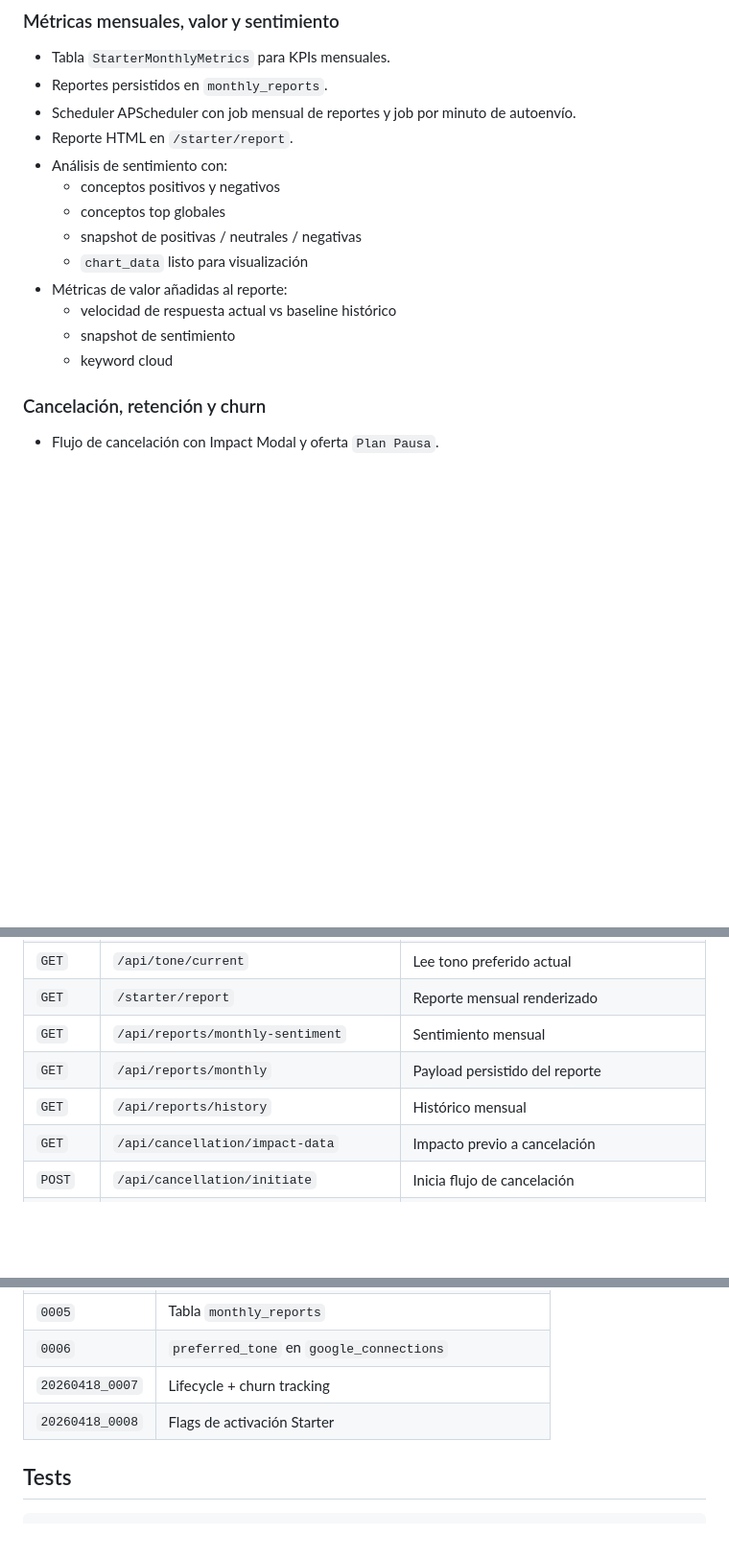
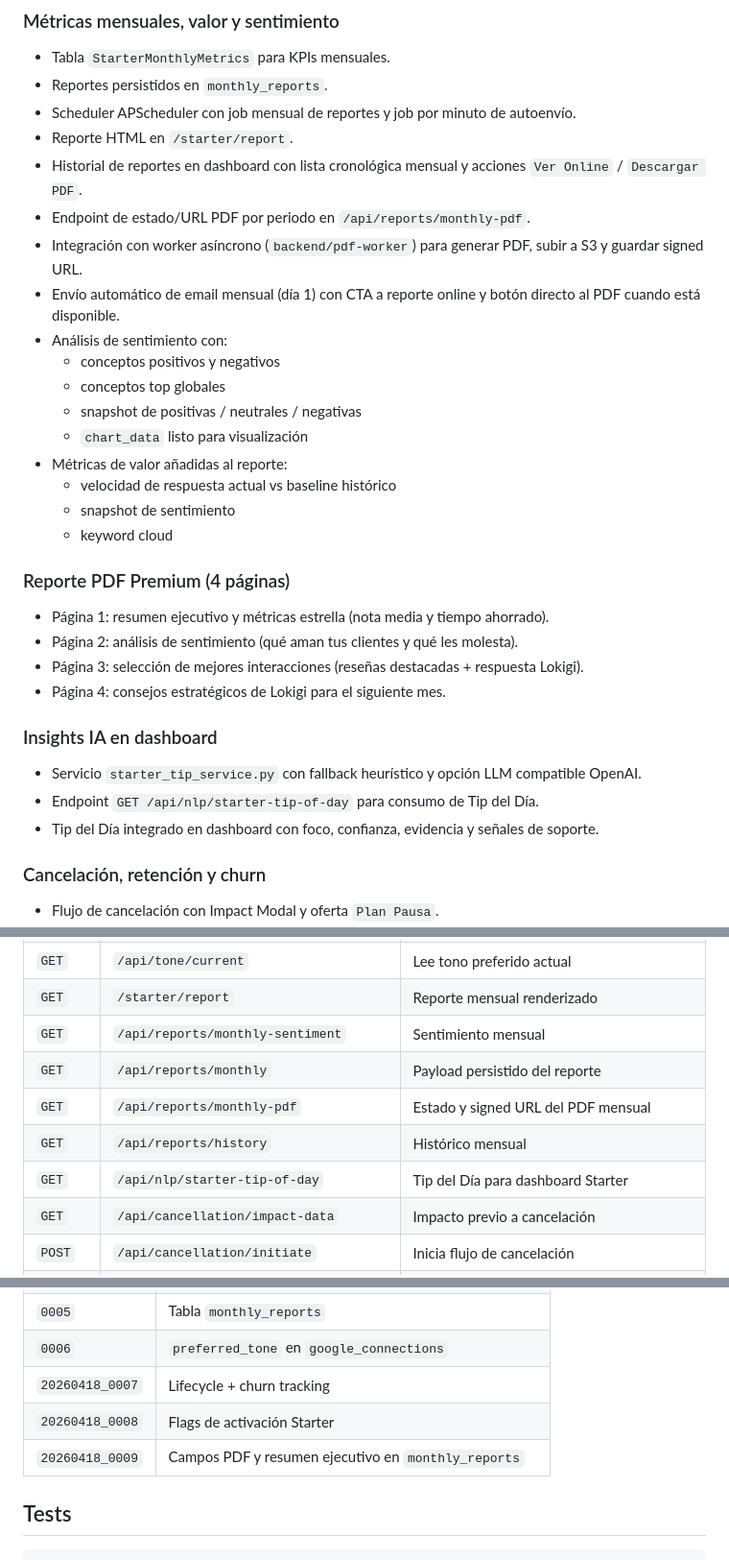
Before and after one commit to marcelodanieldm/lokigi, a Markdown page: lokigi/README.md, 3 parts joined by grey strips. Shown at 96% size. Rendered like a GitHub page; blank space fills up the shorter version.

Commit message:
docs: update README with PDF reporting and dashboard changes

```diff
--- a/lokigi/README.md
+++ b/lokigi/README.md
@@ -49,6 +49,10 @@ Lokigi centraliza automatización de reseñas de Google Business Profile para el
 - Reportes persistidos en `monthly_reports`.
 - Scheduler APScheduler con job mensual de reportes y job por minuto de autoenvío.
 - Reporte HTML en `/starter/report`.
+- Historial de reportes en dashboard con lista cronológica mensual y acciones `Ver Online` / `Descargar PDF`.
+- Endpoint de estado/URL PDF por periodo en `/api/reports/monthly-pdf`.
+- Integración con worker asíncrono (`backend/pdf-worker`) para generar PDF, subir a S3 y guardar signed URL.
+- Envío automático de email mensual (día 1) con CTA a reporte online y botón directo al PDF cuando está disponible.
 - Análisis de sentimiento con:
   - conceptos positivos y negativos
   - conceptos top globales
@@ -58,6 +62,17 @@ Lokigi centraliza automatización de reseñas de Google Business Profile para el
   - velocidad de respuesta actual vs baseline histórico
   - snapshot de sentimiento
   - keyword cloud
+
+### Reporte PDF Premium (4 páginas)
+- Página 1: resumen ejecutivo y métricas estrella (nota media y tiempo ahorrado).
+- Página 2: análisis de sentimiento (qué aman tus clientes y qué les molesta).
+- Página 3: selección de mejores interacciones (reseñas destacadas + respuesta Lokigi).
+- Página 4: consejos estratégicos de Lokigi para el siguiente mes.
+
+### Insights IA en dashboard
+- Servicio `starter_tip_service.py` con fallback heurístico y opción LLM compatible OpenAI.
+- Endpoint `GET /api/nlp/starter-tip-of-day` para consumo de Tip del Día.
+- Tip del Día integrado en dashboard con foco, confianza, evidencia y señales de soporte.
 
 ### Cancelación, retención y churn
 - Flujo de cancelación con Impact Modal y oferta `Plan Pausa`.
@@ -130,7 +145,9 @@ Esto instala dependencias, ejecuta migraciones, crea un usuario local de prueba
 | `GET` | `/starter/report` | Reporte mensual renderizado |
 | `GET` | `/api/reports/monthly-sentiment` | Sentimiento mensual |
 | `GET` | `/api/reports/monthly` | Payload persistido del reporte |
+| `GET` | `/api/reports/monthly-pdf` | Estado y signed URL del PDF mensual |
 | `GET` | `/api/reports/history` | Histórico mensual |
+| `GET` | `/api/nlp/starter-tip-of-day` | Tip del Día para dashboard Starter |
 | `GET` | `/api/cancellation/impact-data` | Impacto previo a cancelación |
 | `POST` | `/api/cancellation/initiate` | Inicia flujo de cancelación |
 | `POST` | `/api/cancellation/plan-pausa` | Activa Plan Pausa |
@@ -152,6 +169,7 @@ Esto instala dependencias, ejecuta migraciones, crea un usuario local de prueba
 | `0006` | `preferred_tone` en `google_connections` |
 | `20260418_0007` | Lifecycle + churn tracking |
 | `20260418_0008` | Flags de activación Starter |
+| `20260418_0009` | Campos PDF y resumen ejecutivo en `monthly_reports` |
 
 ## Tests
 
```
Also changed, not shown: other parts of lokigi/README.md (+1 -0 lines).
